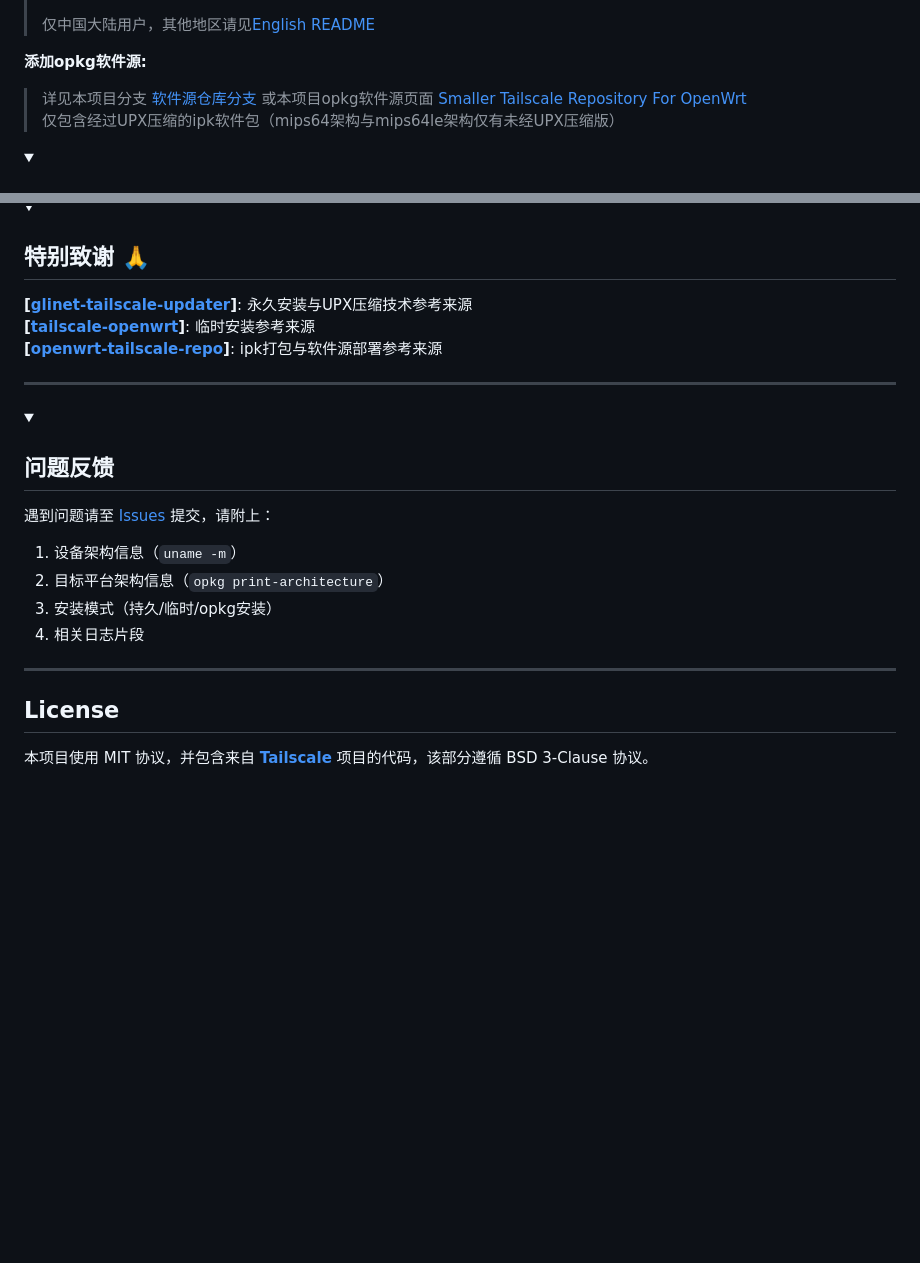
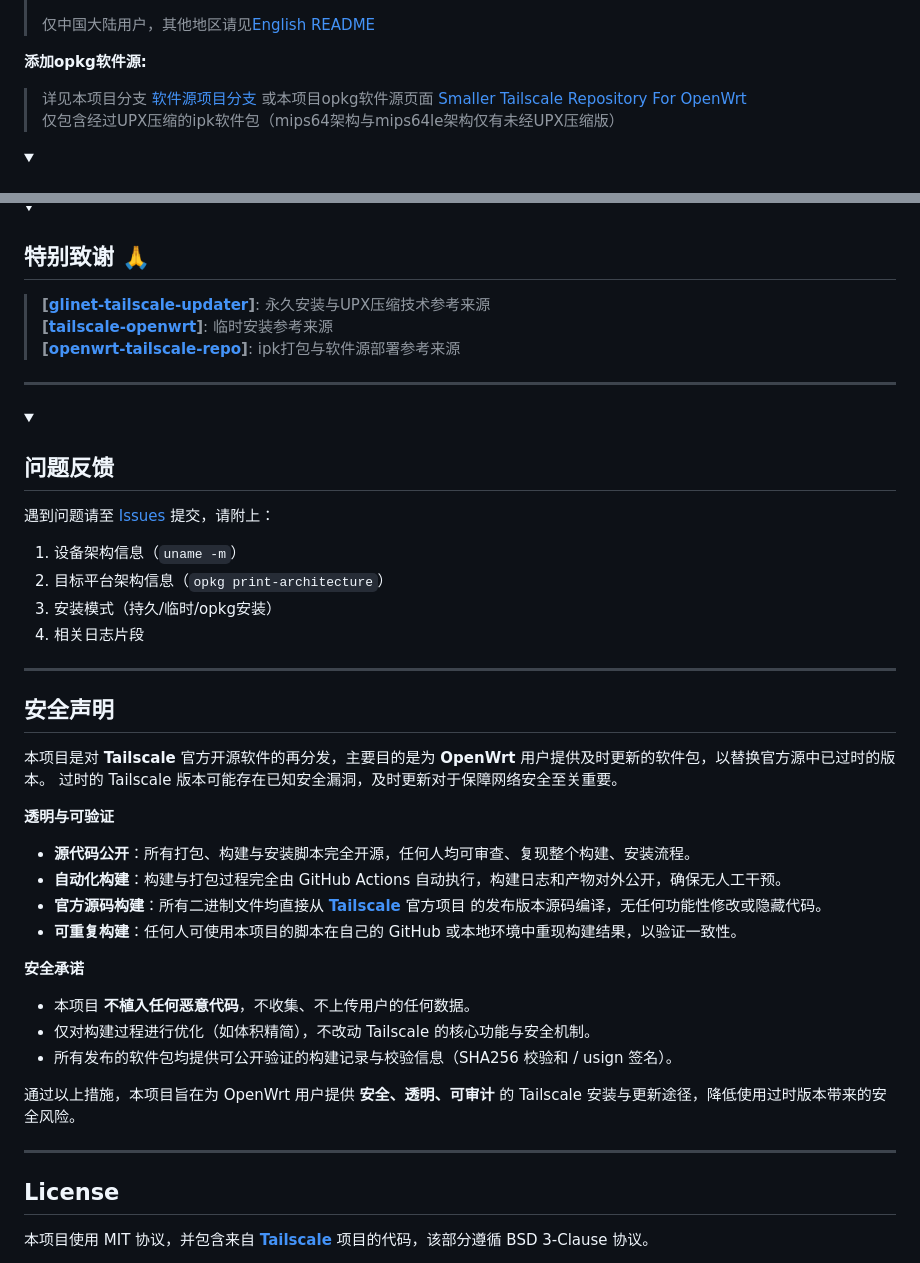
Before and after one commit to aqqkad/openwrt-tailscale, a Markdown page: .github/README.md, 2 parts joined by grey strips. Drawn GitHub-style; folded sections open; blank space fills up the shorter version.

```diff
--- a/.github/README.md
+++ b/.github/README.md
@@ -63,7 +63,7 @@ Bring the latest Tailscale to small-storage OpenWrt device space-saving & easy i
 > 仅中国大陆用户，其他地区请见[English README](README_en.md)
 
 **添加opkg软件源:**
-> 详见本项目分支 [软件源仓库分支](../feed/README.md) 或本项目opkg软件源页面 [Smaller Tailscale Repository For OpenWrt](https://gunanovo.github.io/openwrt-tailscale/)
+> 详见本项目分支 [软件源项目分支](../feed/README.md) 或本项目opkg软件源页面 [Smaller Tailscale Repository For OpenWrt](https://gunanovo.github.io/openwrt-tailscale/)
 > 仅包含经过UPX压缩的ipk软件包（mips64架构与mips64le架构仅有未经UPX压缩版）
 
 </details>
@@ -159,9 +159,9 @@ wget -O /usr/bin/install.sh https://ghfast.top/https://raw.githubusercontent.com
 <details open>
 <summary><h2>特别致谢 🙏</h2></summary>
 
-**[[glinet-tailscale-updater](https://github.com/Admonstrator/glinet-tailscale-updater)]**: 永久安装与UPX压缩技术参考来源
-**[[tailscale-openwrt](https://github.com/CH3NGYZ/tailscale-openwrt)]**: 临时安装参考来源
-**[[openwrt-tailscale-repo](https://github.com/lanrat/openwrt-tailscale-repo)]**: ipk打包与软件源部署参考来源
+> **[[glinet-tailscale-updater](https://github.com/Admonstrator/glinet-tailscale-updater)]**: 永久安装与UPX压缩技术参考来源
+> **[[tailscale-openwrt](https://github.com/CH3NGYZ/tailscale-openwrt)]**: 临时安装参考来源
+> **[[openwrt-tailscale-repo](https://github.com/lanrat/openwrt-tailscale-repo)]**: ipk打包与软件源部署参考来源
 
 </details>
 
@@ -180,6 +180,25 @@ wget -O /usr/bin/install.sh https://ghfast.top/https://raw.githubusercontent.com
 
 ---
 
+## 安全声明
+本项目是对 **Tailscale** 官方开源软件的再分发，主要目的是为 **OpenWrt** 用户提供及时更新的软件包，以替换官方源中已过时的版本。
+过时的 Tailscale 版本可能存在已知安全漏洞，及时更新对于保障网络安全至关重要。
+
+**透明与可验证**
+ - **源代码公开**：所有打包、构建与安装脚本完全开源，任何人均可审查、复现整个构建、安装流程。
+ - **自动化构建**：构建与打包过程完全由 GitHub Actions 自动执行，构建日志和产物对外公开，确保无人工干预。
+ - **官方源码构建**：所有二进制文件均直接从 [**Tailscale**](https://github.com/tailscale/tailscale) 官方项目 的发布版本源码编译，无任何功能性修改或隐藏代码。
+ - **可重复构建**：任何人可使用本项目的脚本在自己的 GitHub 或本地环境中重现构建结果，以验证一致性。
+
+**安全承诺**
+ - 本项目 **不植入任何恶意代码**，不收集、不上传用户的任何数据。
+ - 仅对构建过程进行优化（如体积精简），不改动 Tailscale 的核心功能与安全机制。
+ - 所有发布的软件包均提供可公开验证的构建记录与校验信息（SHA256 校验和 / usign 签名）。
+
+通过以上措施，本项目旨在为 OpenWrt 用户提供 **安全、透明、可审计** 的 Tailscale 安装与更新途径，降低使用过时版本带来的安全风险。
+
+---
+
 ## License
 
 本项目使用 MIT 协议，并包含来自 [**Tailscale**](https://github.com/tailscale/tailscale) 项目的代码，该部分遵循 BSD 3-Clause 协议。
```
Also changed, not shown: other parts of .github/README.md (+3 -3 lines), .github/README_en.md (+24 -5 lines).
